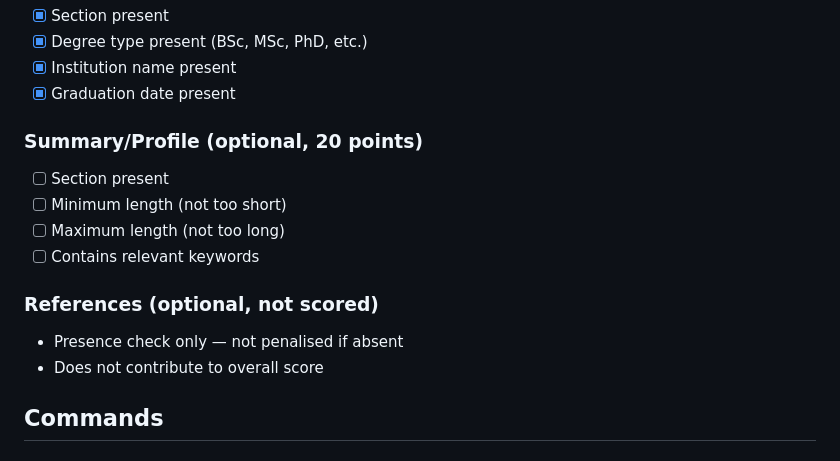
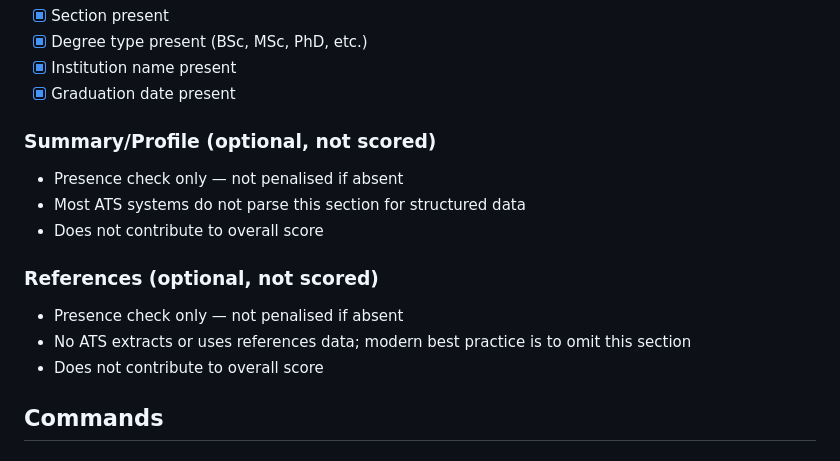
Before and after one commit to JohnStrong/ResumeForgeLint, a Markdown page: README.md, the part around the change. GitHub-like rendering.

Commit message:
docs: Mark Summary/Profile as optional not scored with reasoning

```diff
--- a/README.md
+++ b/README.md
@@ -59,14 +59,14 @@ Simple ATS (application tracking system) Resume/C.V validation tool
 - [x] Institution name present
 - [x] Graduation date present
 
-### Summary/Profile (optional, 20 points)
-- [ ] Section present
-- [ ] Minimum length (not too short)
-- [ ] Maximum length (not too long)
-- [ ] Contains relevant keywords
+### Summary/Profile (optional, not scored)
+- Presence check only — not penalised if absent
+- Most ATS systems do not parse this section for structured data
+- Does not contribute to overall score
 
 ### References (optional, not scored)
 - Presence check only — not penalised if absent
+- No ATS extracts or uses references data; modern best practice is to omit this section
 - Does not contribute to overall score
 
 ## Commands
```
